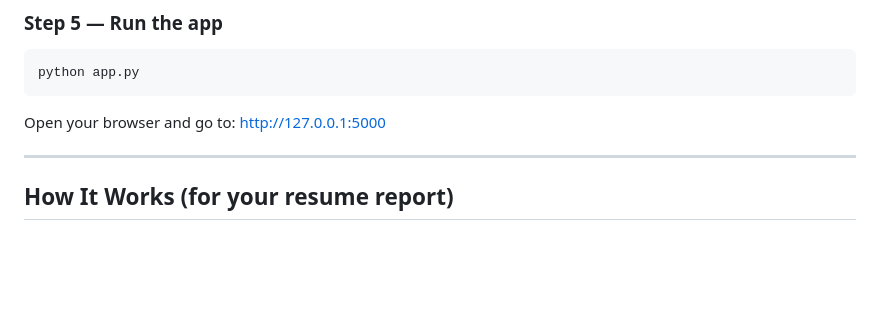
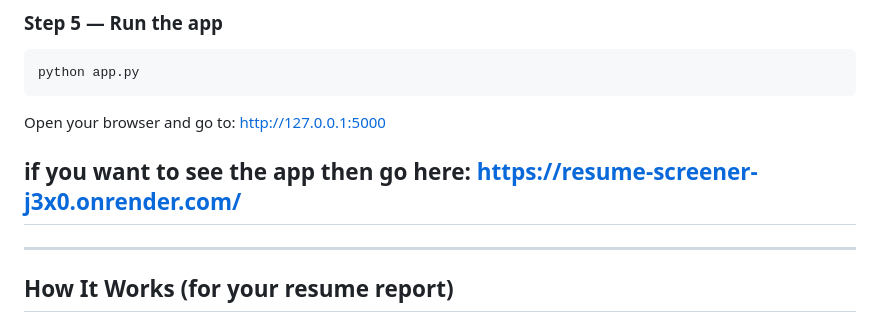
Before and after one commit to Anujsingh77/resume_screener, a Markdown page: README.md, the part around the change. Rendered like a GitHub page; blank space fills up the shorter version.

Commit message:
Update README with app link
Added link to the deployed app for user access.

````diff
--- a/README.md
+++ b/README.md
@@ -72,6 +72,7 @@ python app.py
 ```
 
 Open your browser and go to: http://127.0.0.1:5000
+## if you want to see the app then go here: https://resume-screener-j3x0.onrender.com/
 
 ---
 
````
